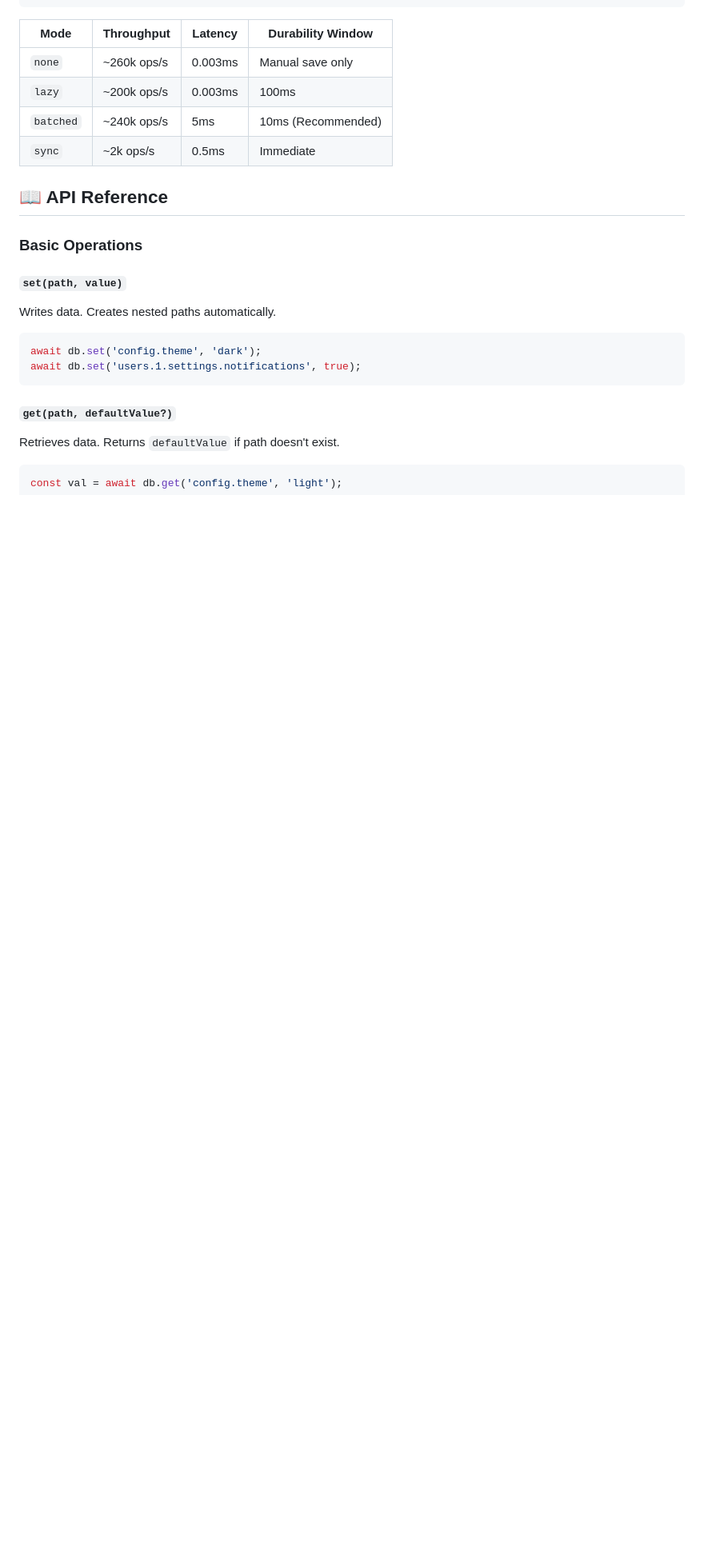
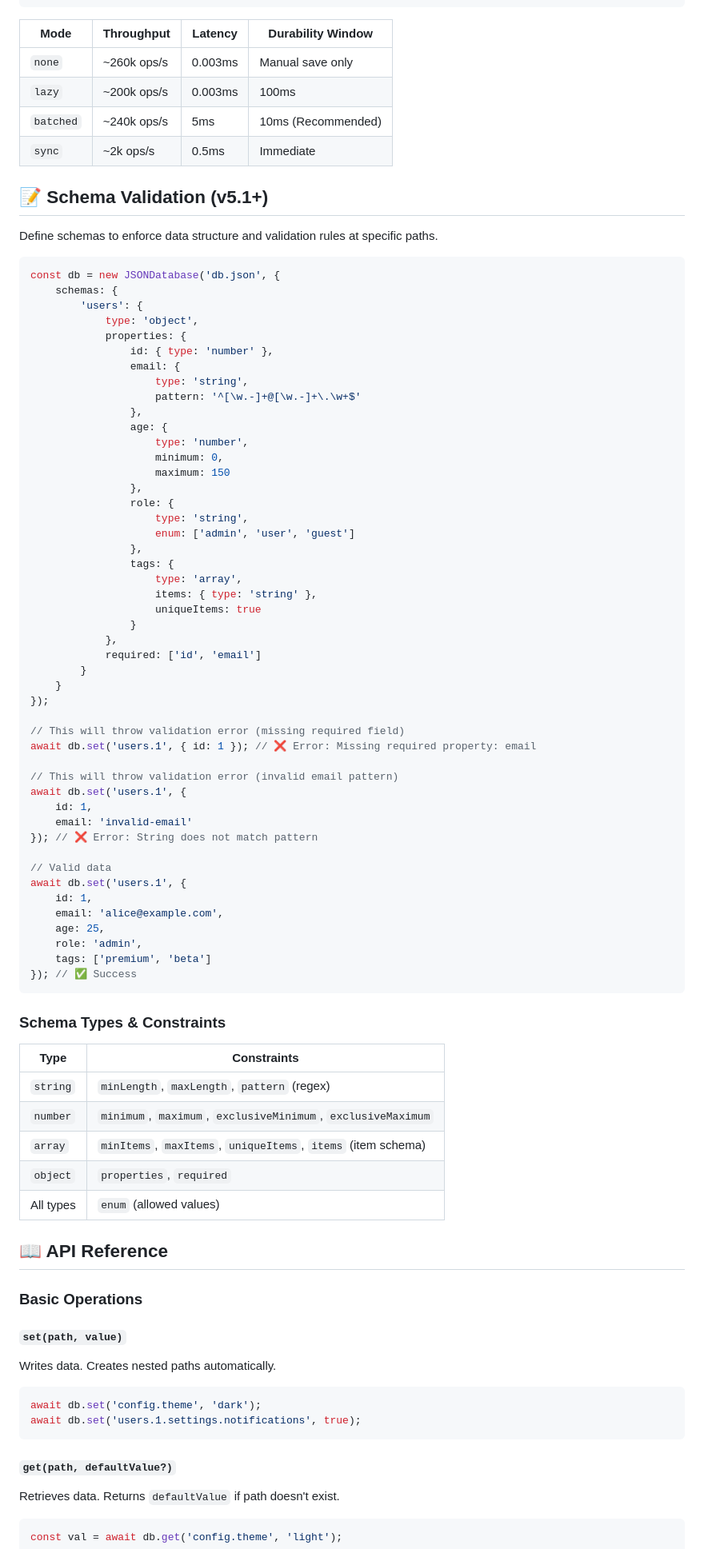
Before and after one commit to sethunthunder111/jsondb-high, a Markdown page: README.md, the part around one of its changes. Shown at 80% size. Drawn GitHub-style; blank space fills up the shorter version.

Commit message:
docs: update README with schema validation and parallel joins features

````diff
--- a/README.md
+++ b/README.md
@@ -78,6 +80,70 @@ const db = new JSONDatabase('db.json', {
 | `lazy` | ~200k ops/s | 0.003ms | 100ms |
 | `batched`| ~240k ops/s | 5ms | 10ms (Recommended) |
 | `sync` | ~2k ops/s | 0.5ms | Immediate |
+
+## 📝 Schema Validation (v5.1+)
+
+Define schemas to enforce data structure and validation rules at specific paths.
+
+```typescript
+const db = new JSONDatabase('db.json', {
+    schemas: {
+        'users': {
+            type: 'object',
+            properties: {
+                id: { type: 'number' },
+                email: {
+                    type: 'string',
+                    pattern: '^[\w.-]+@[\w.-]+\.\w+$'
+                },
+                age: {
+                    type: 'number',
+                    minimum: 0,
+                    maximum: 150
+                },
+                role: {
+                    type: 'string',
+                    enum: ['admin', 'user', 'guest']
+                },
+                tags: {
+                    type: 'array',
+                    items: { type: 'string' },
+                    uniqueItems: true
+                }
+            },
+            required: ['id', 'email']
+        }
+    }
+});
+
+// This will throw validation error (missing required field)
+await db.set('users.1', { id: 1 }); // ❌ Error: Missing required property: email
+
+// This will throw validation error (invalid email pattern)
+await db.set('users.1', {
+    id: 1,
+    email: 'invalid-email'
+}); // ❌ Error: String does not match pattern
+
+// Valid data
+await db.set('users.1', {
+    id: 1,
+    email: 'alice@example.com',
+    age: 25,
+    role: 'admin',
+    tags: ['premium', 'beta']
+}); // ✅ Success
+```
+
+### Schema Types & Constraints
+
+| Type | Constraints |
+|------|-------------|
+| `string` | `minLength`, `maxLength`, `pattern` (regex) |
+| `number` | `minimum`, `maximum`, `exclusiveMinimum`, `exclusiveMaximum` |
+| `array` | `minItems`, `maxItems`, `uniqueItems`, `items` (item schema) |
+| `object` | `properties`, `required` |
+| All types | `enum` (allowed values) |
 
 ## 📖 API Reference
 
````
Also changed, not shown: other parts of README.md (+24 -1 lines).
